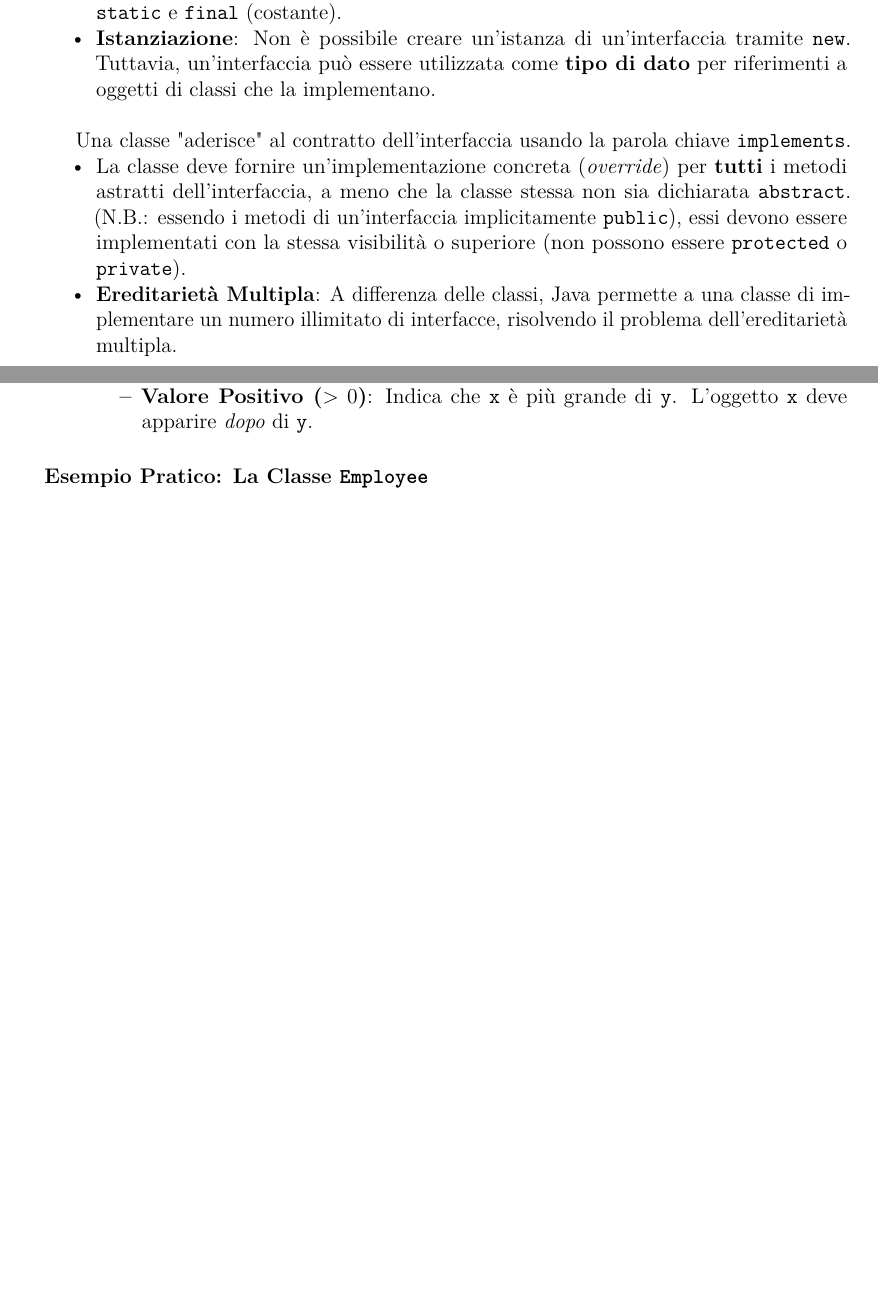
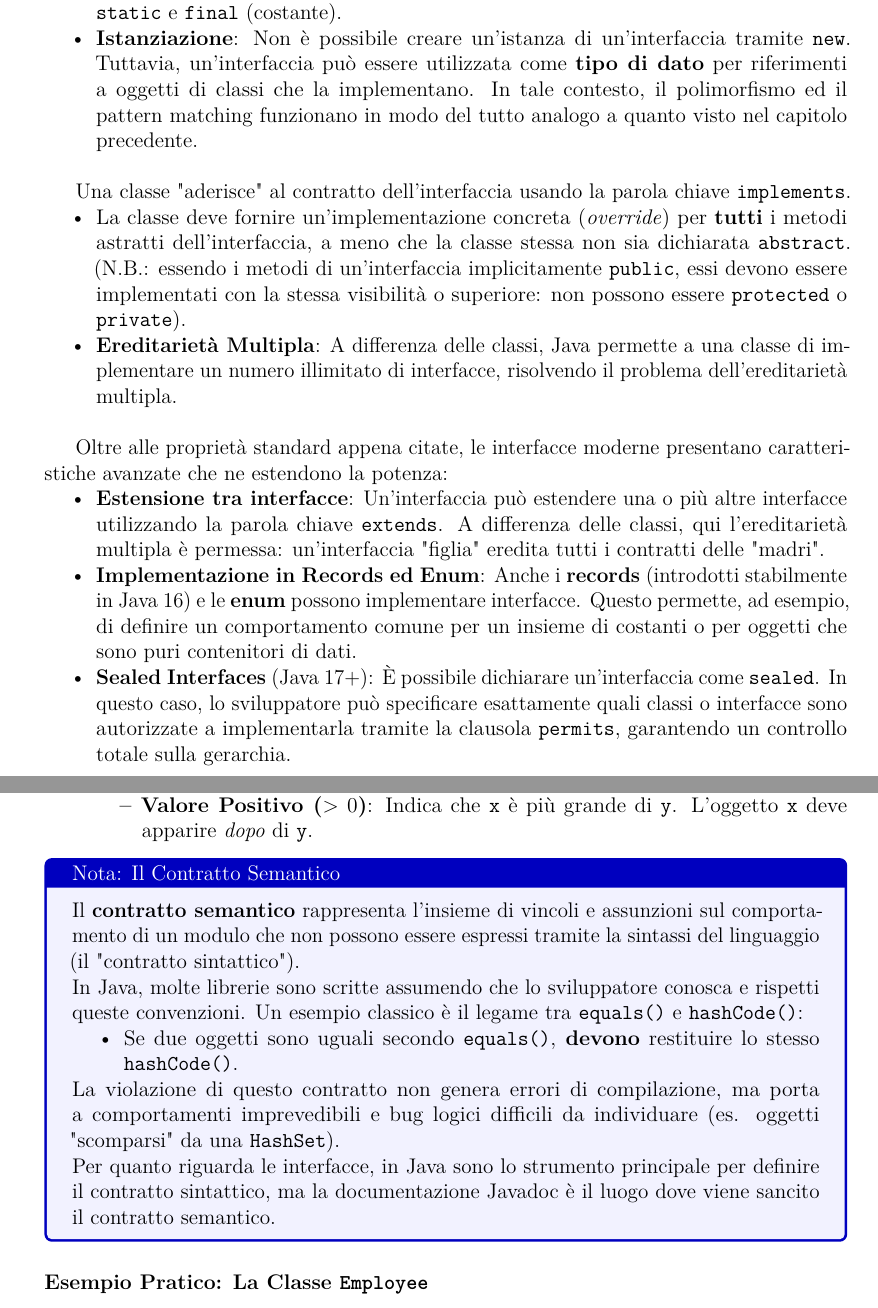
Before and after one commit to EmaRomano/Appunti-CoreJava21, a LaTeX book (main.tex, which reads capitoli/05-interfacce-e-altro.tex): two parts of pages 59 and 60 of 67 before the commit and two parts of pages 59 and 60 of 68 after it, joined at a grey line, cut so that both start at the same text, the shorter picture padded with empty space. Compiled offline with pdfLaTeX.

Commit message:
modifiche su inizio interfacce

```diff
--- a/capitoli/05-interfacce-e-altro.tex
+++ b/capitoli/05-interfacce-e-altro.tex
@@ -11,15 +11,24 @@ Un'interfaccia viene dichiarata con la parola chiave \texttt{interface}. Per sua
 \begin{itemize}
     \item \textbf{Metodi}: Tutti i metodi dichiarati in un'interfaccia sono implicitamente \texttt{public} e \texttt{abstract} (fino a Java 7). Non è necessario specificare questi modificatori.
     \item \textbf{Campi}: Qualsiasi variabile dichiarata in un'interfaccia è implicitamente \texttt{public}, \texttt{static} e \texttt{final} (costante).
-    \item \textbf{Istanziazione}: Non è possibile creare un'istanza di un'interfaccia tramite \texttt{new}. Tuttavia, un'interfaccia può essere utilizzata come \textbf{tipo di dato} per riferimenti a oggetti di classi che la implementano.
+    \item \textbf{Istanziazione}: Non è possibile creare un'istanza di un'interfaccia tramite \texttt{new}. Tuttavia, un'interfaccia può essere utilizzata come \textbf{tipo di dato} per riferimenti a oggetti di classi che la implementano. In tale contesto, il polimorfismo ed il pattern matching funzionano in modo del tutto analogo a quanto visto nel capitolo precedente.
 \end{itemize}
 \vspace{\baselineskip}
 
 Una classe "aderisce" al contratto dell'interfaccia usando la parola chiave \texttt{implements}.
 
 \begin{itemize}
-    \item La classe deve fornire un'implementazione concreta (\textit{override}) per \textbf{tutti} i metodi astratti dell'interfaccia, a meno che la classe stessa non sia dichiarata \texttt{abstract}. (N.B.: essendo i metodi di un'interfaccia implicitamente \texttt{public}), essi devono essere implementati con la stessa visibilità o superiore (non possono essere \texttt{protected} o \texttt{private}).
+    \item La classe deve fornire un'implementazione concreta (\textit{override}) per \textbf{tutti} i metodi astratti dell'interfaccia, a meno che la classe stessa non sia dichiarata \texttt{abstract}. (N.B.: essendo i metodi di un'interfaccia implicitamente \texttt{public}, essi devono essere implementati con la stessa visibilità o superiore: non possono essere \texttt{protected} o \texttt{private}).
     \item \textbf{Ereditarietà Multipla}: A differenza delle classi, Java permette a una classe di implementare un numero illimitato di interfacce, risolvendo il problema dell'ereditarietà multipla.
+\end{itemize}
+\vspace{\baselineskip}
+
+Oltre alle proprietà standard appena citate, le interfacce moderne presentano caratteristiche avanzate che ne estendono la potenza:
+
+\begin{itemize}
+    \item \textbf{Estensione tra interfacce}: Un'interfaccia può estendere una o più altre interfacce utilizzando la parola chiave \texttt{extends}. A differenza delle classi, qui l'ereditarietà multipla è permessa: un'interfaccia "figlia" eredita tutti i contratti delle "madri".
+    \item \textbf{Implementazione in Records ed Enum}: Anche i \textbf{records} (introdotti stabilmente in Java 16) e le \textbf{enum} possono implementare interfacce. Questo permette, ad esempio, di definire un comportamento comune per un insieme di costanti o per oggetti che sono puri contenitori di dati.
+    \item \textbf{Sealed Interfaces} (Java 17+): È possibile dichiarare un'interfaccia come \texttt{sealed}. In questo caso, lo sviluppatore può specificare esattamente quali classi o interfacce sono autorizzate a implementarla tramite la clausola \texttt{permits}, garantendo un controllo totale sulla gerarchia.
 \end{itemize}
 
 
@@ -47,6 +56,20 @@ Il "contratto" di questa interfaccia si sviluppa su tre livelli distinti:
         \end{itemize}
 
 \end{itemize}
+
+\begin{tcolorbox}[colback=blue!5!white,colframe=blue!75!black,title=Nota: Il Contratto Semantico]
+Il \textbf{contratto semantico} rappresenta l'insieme di vincoli e assunzioni sul comportamento di un modulo che non possono essere espressi tramite la sintassi del linguaggio (il "contratto sintattico").
+
+In Java, molte librerie sono scritte assumendo che lo sviluppatore conosca e rispetti queste convenzioni. Un esempio classico è il legame tra \texttt{equals()} e \texttt{hashCode()}:
+\begin{itemize}
+    \item Se due oggetti sono uguali secondo \texttt{equals()}, \textbf{devono} restituire lo stesso \texttt{hashCode()}.
+\end{itemize}
+La violazione di questo contratto non genera errori di compilazione, ma porta a comportamenti imprevedibili e bug logici difficili da individuare (es. oggetti "scomparsi" da una \texttt{HashSet}).
+
+Per quanto riguarda le interfacce, in Java sono lo strumento principale per definire il contratto sintattico, ma la documentazione Javadoc è il luogo dove viene sancito il contratto semantico.
+\end{tcolorbox}
+
+
 
 \subsubsection*{Esempio Pratico: La Classe \texttt{Employee}}
 Supponiamo di voler rendere una classe "ordinabile" tramite i metodi di sistema (come \texttt{Arrays.sort}); essa deve innanzitutto implementare l'interfaccia \texttt{Comparable}: si utilizza la parola chiave \texttt{implements} nella firma della classe per comunicare al compilatore che la classe si impegna a rispettare il contratto di \texttt{Comparable}:
```
Also changed, not shown: main.pdf, capitoli/05-interfacce-e-altro.tex (25 more changed lines), 2 other files.
